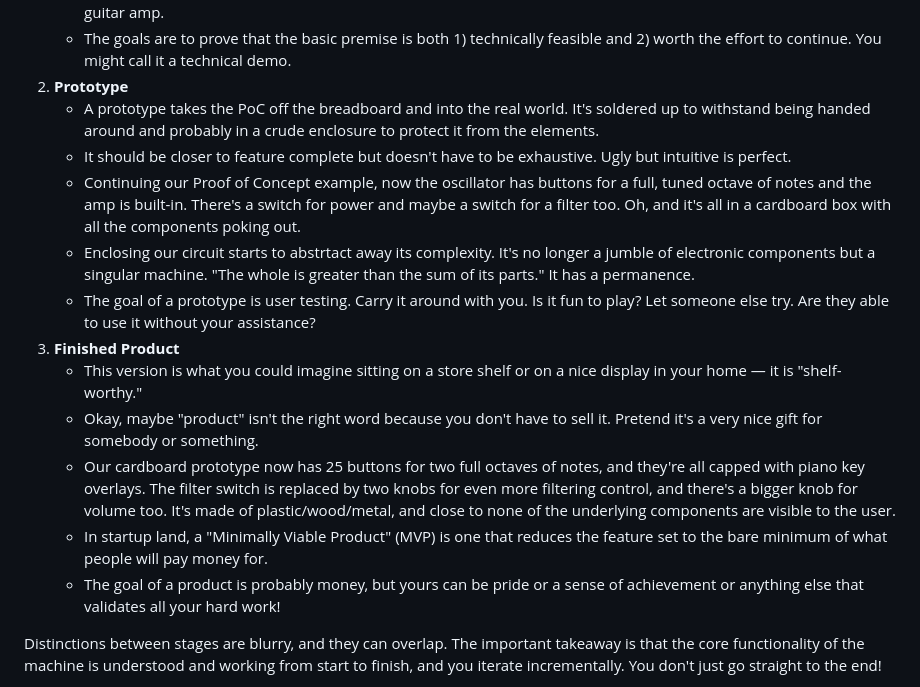
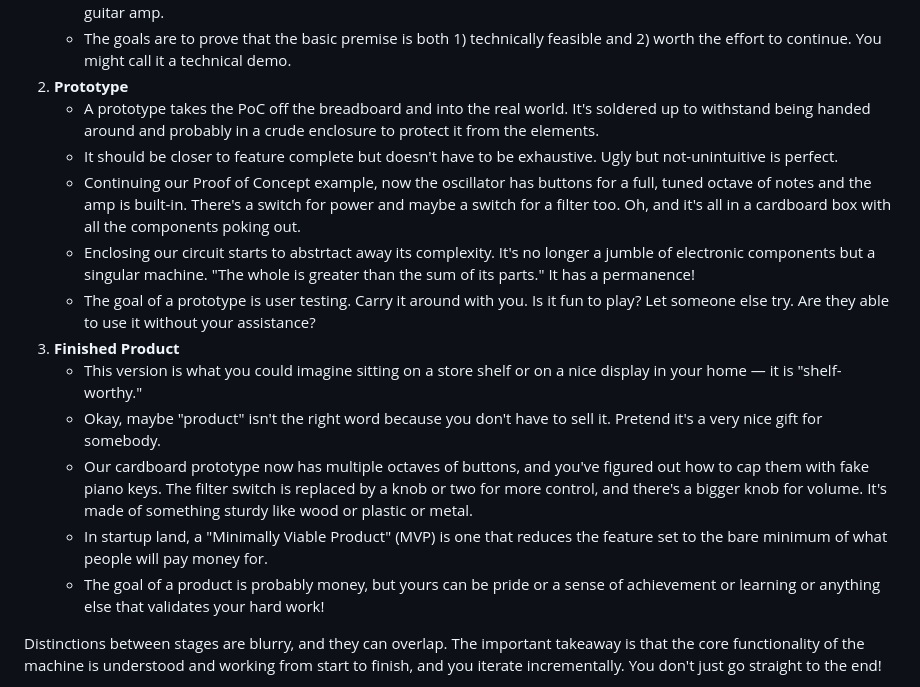
Before and after one commit to rocktronica/shopdocs, a Markdown page: docs/on-design.md, the part around the change printed below. Drawn GitHub-style.

Commit message:
Finish design doc

```diff
--- a/docs/on-design.md
+++ b/docs/on-design.md
@@ -96,16 +18,16 @@ This is the process I use when I make things:
     * The goals are to prove that the basic premise is both 1) technically feasible and 2) worth the effort to continue. You might call it a technical demo.
 2. **Prototype**
     * A prototype takes the PoC off the breadboard and into the real world. It's soldered up to withstand being handed around and probably in a crude enclosure to protect it from the elements.
-    * It should be closer to feature complete but doesn't have to be exhaustive. Ugly but intuitive is perfect.
+    * It should be closer to feature complete but doesn't have to be exhaustive. Ugly but not-unintuitive is perfect.
     * Continuing our Proof of Concept example, now the oscillator has buttons for a full, tuned octave of notes and the amp is built-in. There's a switch for power and maybe a switch for a filter too. Oh, and it's all in a cardboard box with all the components poking out.
-    * Enclosing our circuit starts to abstrtact away its complexity. It's no longer a jumble of electronic components but a singular machine. "The whole is greater than the sum of its parts." It has a permanence.
+    * Enclosing our circuit starts to abstrtact away its complexity. It's no longer a jumble of electronic components but a singular machine. "The whole is greater than the sum of its parts." It has a permanence!
     * The goal of a prototype is user testing. Carry it around with you. Is it fun to play? Let someone else try. Are they able to use it without your assistance?
 3. **Finished Product**
     * This version is what you could imagine sitting on a store shelf or on a nice display in your home &mdash; it is "shelf-worthy."
-    * Okay, maybe "product" isn't the right word because you don't have to sell it. Pretend it's a very nice gift for somebody or something.
-    * Our cardboard prototype now has 25 buttons for two full octaves of notes, and they're all capped with piano key overlays. The filter switch is replaced by two knobs for even more filtering control, and there's a bigger knob for volume too. It's made of plastic/wood/metal, and close to none of the underlying components are visible to the user.
+    * Okay, maybe "product" isn't the right word because you don't have to sell it. Pretend it's a very nice gift for somebody.
+    * Our cardboard prototype now has multiple octaves of buttons, and you've figured out how to cap them with fake piano keys. The filter switch is replaced by a knob or two for more control, and there's a bigger knob for volume. It's made of something sturdy like wood or plastic or metal.
     * In startup land, a "Minimally Viable Product" (MVP) is one that reduces the feature set to the bare minimum of what people will pay money for.
-    * The goal of a product is probably money, but yours can be pride or a sense of achievement or anything else that validates all your hard work!
+    * The goal of a product is probably money, but yours can be pride or a sense of achievement or learning or anything else that validates your hard work!
 
 Distinctions between stages are blurry, and they can overlap. The important takeaway is that the core functionality of the machine is understood and working from start to finish, and you iterate incrementally. You don't just go straight to the end!
 
```
Also changed, not shown: other parts of docs/on-design.md (+49 -137 lines), static/images/on-design/okay2-prototypes.jpg (added), static/images/on-design/process.png (added), static/images/on-design/waltron.jpg (added), 1 other file.
